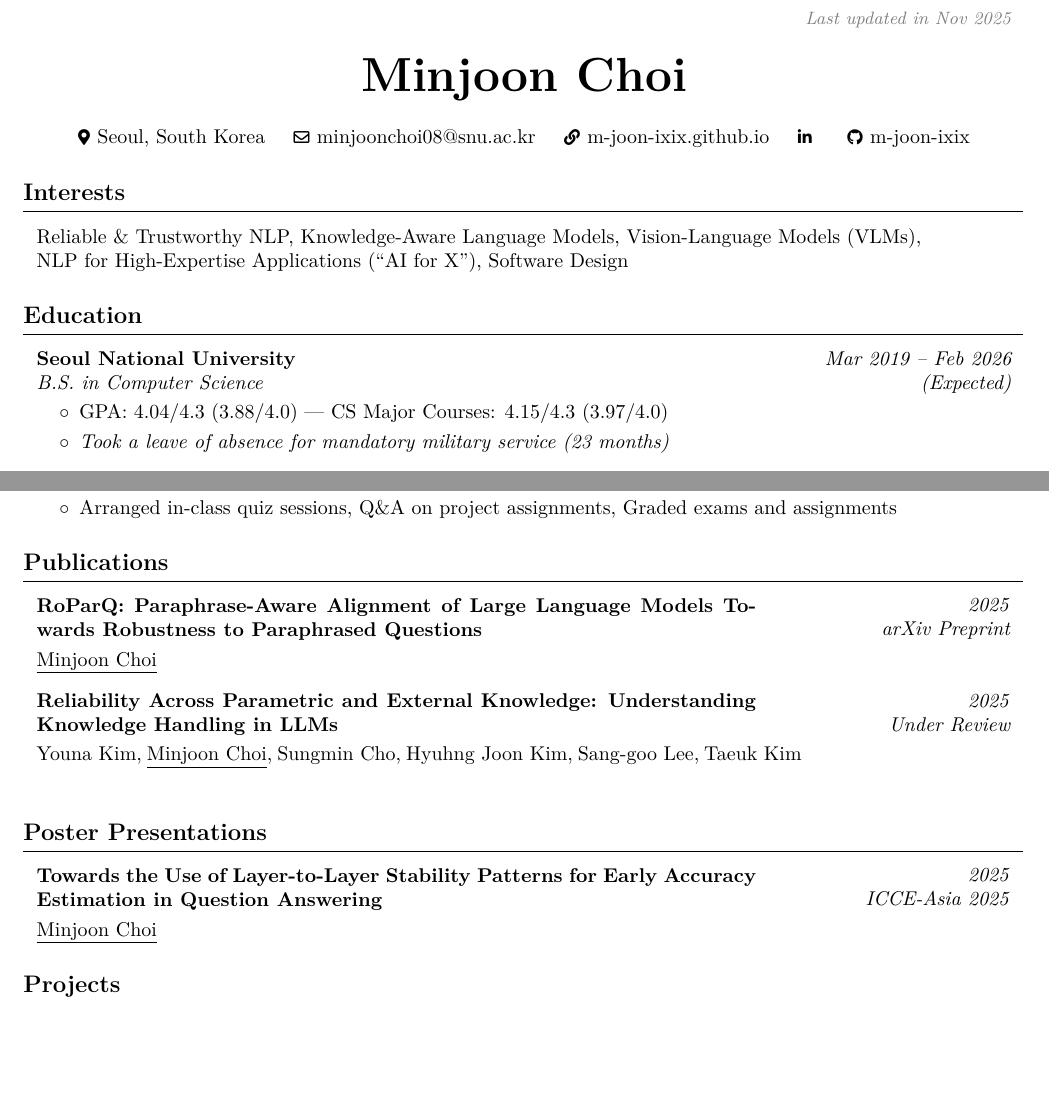
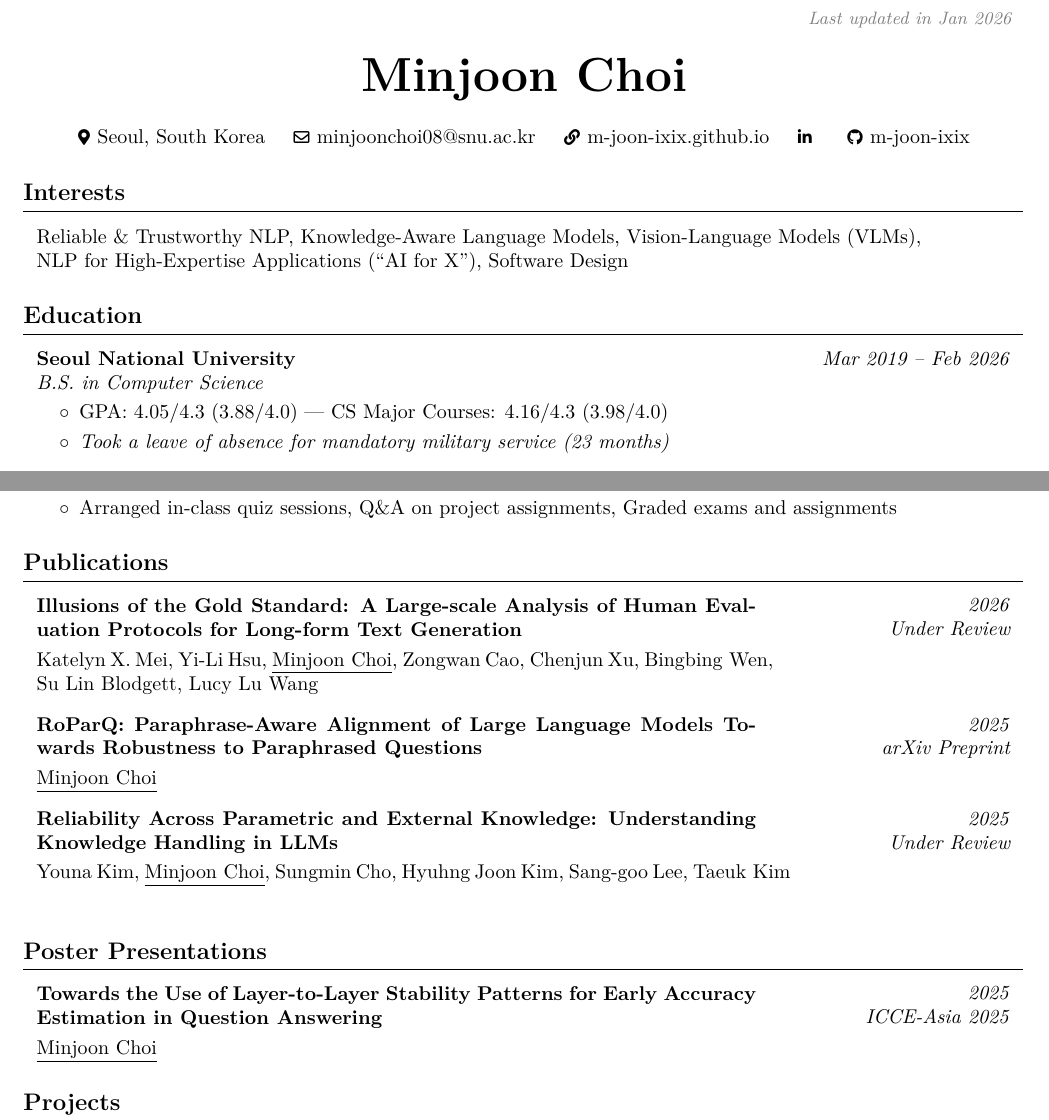
Before and after one commit to m-joon-ixix/cv-mjoonixix-latex, a LaTeX document (formal-theme/main.tex): two parts of pages 1 and 2 of 3, joined at a grey line, cut so that both start at the same text, the shorter picture padded with empty space. Compiled offline with pdfLaTeX.

Commit message:
update Jan 7, 2026 (GPA, human-eval paper)

```diff
--- a/formal-theme/main.tex
+++ b/formal-theme/main.tex
@@ -133,7 +133,7 @@
         \LenToUnit{\paperwidth-2 cm-0.2 cm+0.05cm},
         \LenToUnit{\paperheight-1.0 cm}
     ){\vtop{{\null}\makebox[0pt][c]{
-        \small\color{gray}\textit{Last updated in Nov 2025}\hspace{\widthof{Last updated in Nov 2025}}
+        \small\color{gray}\textit{Last updated in Jan 2026}\hspace{\widthof{Last updated in Jan 2026}}
     }}}%
   }%
 }%
@@ -223,7 +223,7 @@
     \section{Education}
 
         \begin{twocolentry}{
-        \textit{Mar 2019 – Feb 2026 (Expected)}}
+        \textit{Mar 2019 – Feb 2026}}
             \textbf{Seoul National University}
 
             \textit{B.S. in Computer Science}
@@ -232,7 +232,7 @@
         \vspace{0.10 cm}
         \begin{onecolentry}
             \begin{highlights}
-                \item GPA: 4.04/4.3 (3.88/4.0) --- CS Major Courses: 4.15/4.3 (3.97/4.0)
+                \item GPA: 4.05/4.3 (3.88/4.0) --- CS Major Courses: 4.16/4.3 (3.98/4.0)
                 \item \textit{Took a leave of absence for mandatory military service (23 months)}
                 % \item \textbf{Coursework:} Principles \& Practices of Software Development (A+), Database Systems (A+), Computer Architecture (A+), Programming Languages (A+), System Programming (A0), Logic Design (A+)
             \end{highlights}
@@ -410,6 +410,19 @@
 
     \section{Publications}
         \begin{twocolentry}{
+        \textit{2026}
+
+        \textit{Under Review}}
+            \textbf{Illusions of the Gold Standard: A Large-scale Analysis of Human Evaluation Protocols for Long-form Text Generation}
+
+            \vspace{0.10 cm}
+
+            Katelyn X. Mei, Yi-Li Hsu, \underline{Minjoon Choi}, Zongwan Cao, Chenjun Xu, \mbox{Bingbing Wen}, Su Lin Blodgett, Lucy Lu Wang
+        \end{twocolentry}
+
+        \vspace{0.3 cm}
+
+        \begin{twocolentry}{
         \textit{2025}
 
         \textit{arXiv Preprint}}
@@ -417,7 +430,7 @@
 
             \vspace{0.10 cm}
 
-            \mbox{\underline{Minjoon Choi}}
+            \underline{Minjoon Choi}
         \end{twocolentry}
 
         \vspace{0.3 cm}
@@ -447,7 +460,7 @@
 
             \vspace{0.10 cm}
 
-            \mbox{\underline{Minjoon Choi}}
+            \underline{Minjoon Choi}
         \end{twocolentry}
 
 
```
Also changed, not shown: formal-theme/main.pdf, formal-theme/main.tex (2 more changed lines), 4 other files.
